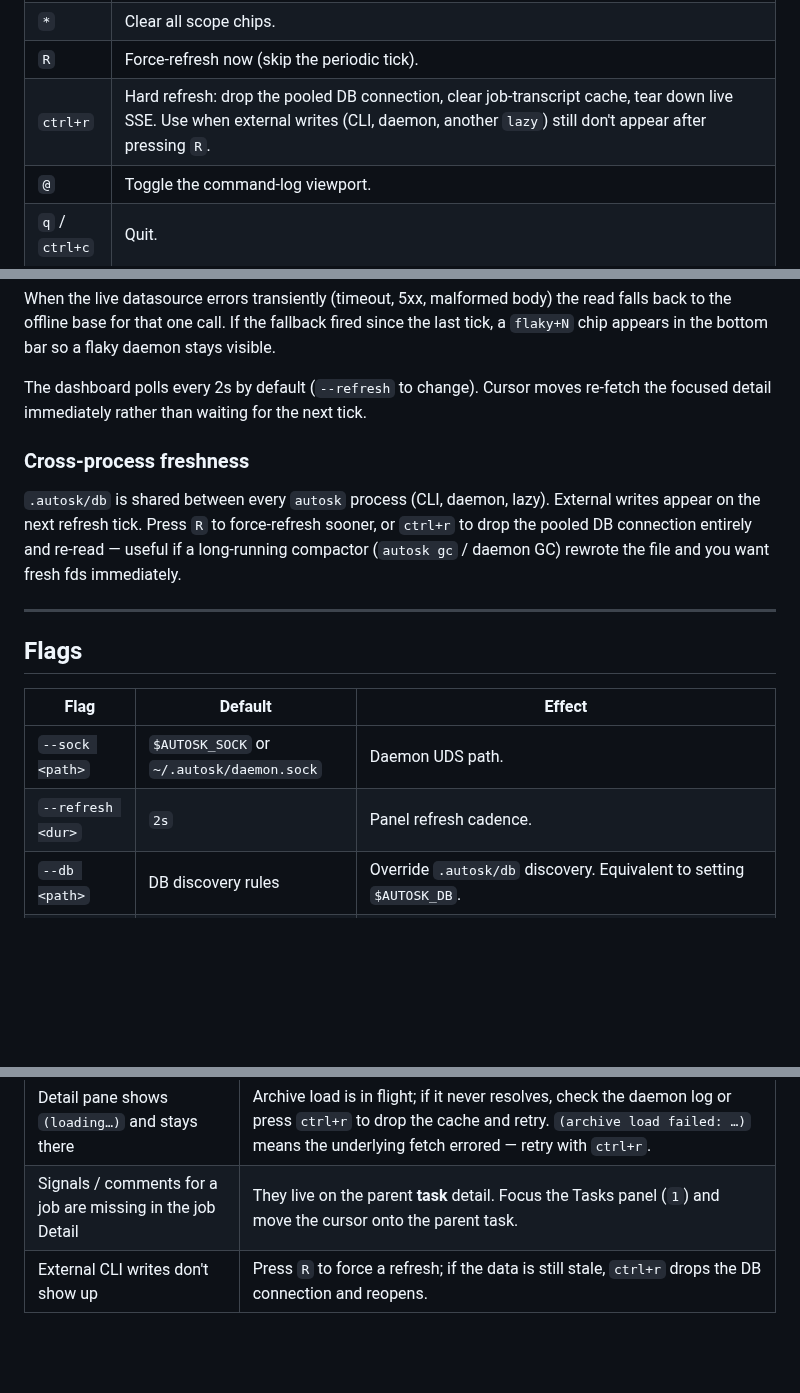
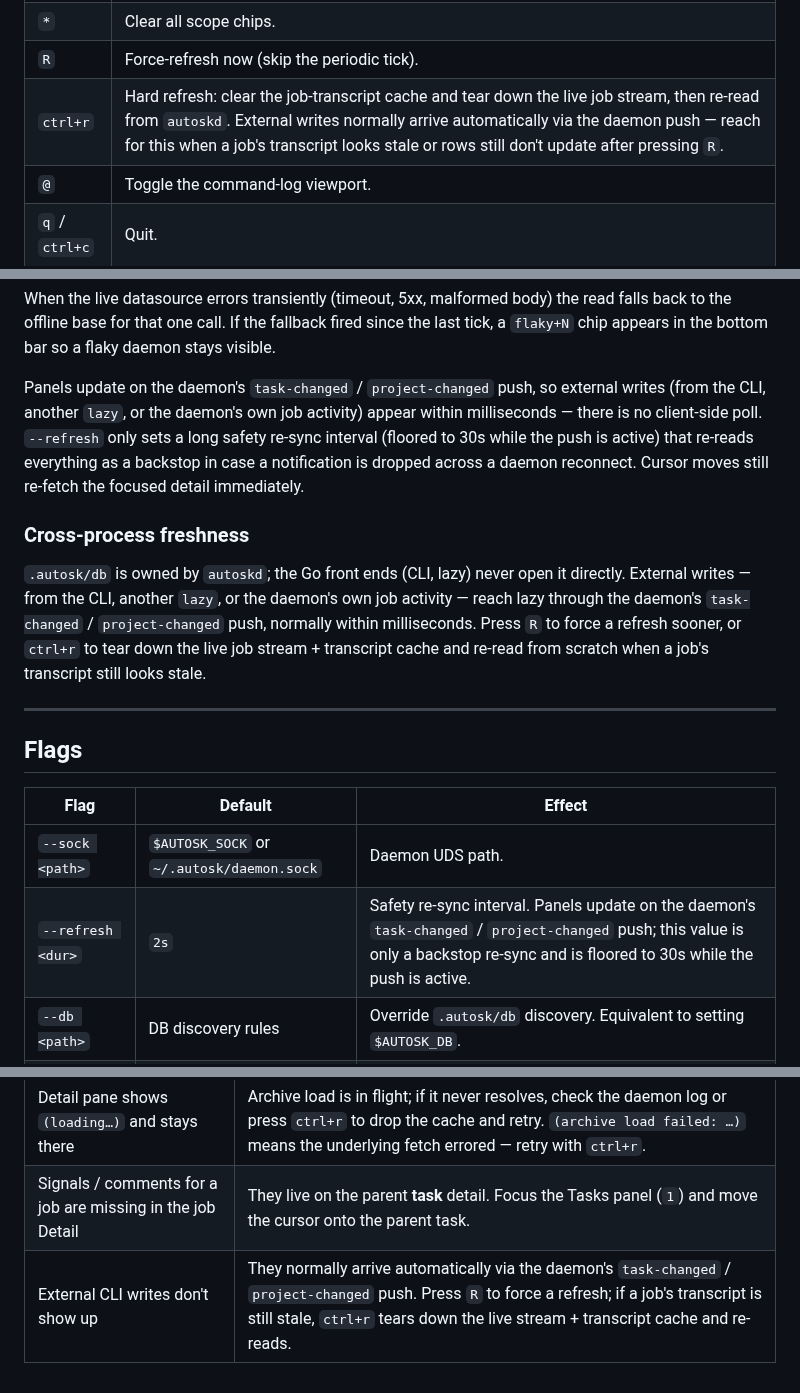
Before and after one commit to piligrimnick/autosk, a Markdown page: docs/lazy.md, 3 parts joined by grey strips. GitHub-like rendering; blank space fills up the shorter version.

Commit message:
docs(lazy): reconcile refresh model with the task-changed push
The AC2 push (commit 3fc5860) landed after the prior docs commit
(4b01a15), leaving docs/lazy.md describing the retired 2s poll and
the client-side DB-connection model for ctrl+r.

- Refresh section + Cross-process freshness: panels now update on the
  daemon's task-changed/project-changed push (sub-second); --refresh
  is a long safety re-sync floored to 30s while the push is active.
- ctrl+r (Global keymap + Cross-process freshness + Troubleshooting):
  no pooled DB connection / SSE in the CGO-free client \u2014 it tears down
  the live job stream + transcript cache and re-reads from autoskd.
- --refresh flag row: reconcile with cmd/autosk/lazy.go flag help.

Refs ask-913906.

```diff
--- a/docs/lazy.md
+++ b/docs/lazy.md
@@ -124,7 +124,7 @@ every other kind (`user_text`, `tool_call`, `tool_result`,
 | `/` | Filter the focused panel — see [Filter syntax](#filter-syntax). |
 | `*` | Clear all scope chips. |
 | `R` | Force-refresh now (skip the periodic tick). |
-| `ctrl+r` | Hard refresh: drop the pooled DB connection, clear job-transcript cache, tear down live SSE. Use when external writes (CLI, daemon, another `lazy`) still don't appear after pressing `R`. |
+| `ctrl+r` | Hard refresh: clear the job-transcript cache and tear down the live job stream, then re-read from `autoskd`. External writes normally arrive automatically via the daemon push — reach for this when a job's transcript looks stale or rows still don't update after pressing `R`. |
 | `@` | Toggle the command-log viewport. |
 | `q` / `ctrl+c` | Quit. |
 
@@ -476,18 +476,24 @@ malformed body) the read falls back to the offline base for that
 one call. If the fallback fired since the last tick, a `flaky+N`
 chip appears in the bottom bar so a flaky daemon stays visible.
 
-The dashboard polls every 2s by default (`--refresh` to change).
-Cursor moves re-fetch the focused detail immediately rather than
-waiting for the next tick.
+Panels update on the daemon's `task-changed` / `project-changed`
+push, so external writes (from the CLI, another `lazy`, or the
+daemon's own job activity) appear within milliseconds — there is no
+client-side poll. `--refresh` only sets a long safety re-sync
+interval (floored to 30s while the push is active) that re-reads
+everything as a backstop in case a notification is dropped across a
+daemon reconnect. Cursor moves still re-fetch the focused detail
+immediately.
 
 ### Cross-process freshness
 
-`.autosk/db` is shared between every `autosk` process (CLI,
-daemon, lazy). External writes appear on the next refresh tick.
-Press `R` to force-refresh sooner, or `ctrl+r` to drop the pooled
-DB connection entirely and re-read — useful if a long-running
-compactor (`autosk gc` / daemon GC) rewrote the file and you want
-fresh fds immediately.
+`.autosk/db` is owned by `autoskd`; the Go front ends (CLI, lazy)
+never open it directly. External writes — from the CLI, another
+`lazy`, or the daemon's own job activity — reach lazy through the
+daemon's `task-changed` / `project-changed` push, normally within
+milliseconds. Press `R` to force a refresh sooner, or `ctrl+r` to
+tear down the live job stream + transcript cache and re-read from
+scratch when a job's transcript still looks stale.
 
 ---
 
@@ -496,7 +502,7 @@ fresh fds immediately.
 | Flag | Default | Effect |
 |---|---|---|
 | `--sock <path>` | `$AUTOSK_SOCK` or `~/.autosk/daemon.sock` | Daemon UDS path. |
-| `--refresh <dur>` | `2s` | Panel refresh cadence. |
+| `--refresh <dur>` | `2s` | Safety re-sync interval. Panels update on the daemon's `task-changed` / `project-changed` push; this value is only a backstop re-sync and is floored to 30s while the push is active. |
 | `--db <path>` | DB discovery rules | Override `.autosk/db` discovery. Equivalent to setting `$AUTOSK_DB`. |
 | `--no-changelog` | `false` | Suppress the [changelog modal](#changelog-modal) auto-popup on lazy start. Read-only — `~/.autosk/state.json` is NOT modified, so re-launching without the flag picks up where you left off. Needed for golden tests and headless CI runs. |
 
@@ -512,4 +518,4 @@ fresh fds immediately.
 | `ctrl+f` does something different than I expected | Same chord, two view-scoped meanings: page-forward in the Detail pane, `follow_up` dispatch in the input textarea. The `?` overlay filters by focused panel, so only the meaning that's currently active is listed. |
 | Detail pane shows `(loading…)` and stays there | Archive load is in flight; if it never resolves, check the daemon log or press `ctrl+r` to drop the cache and retry. `(archive load failed: …)` means the underlying fetch errored — retry with `ctrl+r`. |
 | Signals / comments for a job are missing in the job Detail | They live on the parent **task** detail. Focus the Tasks panel (`1`) and move the cursor onto the parent task. |
-| External CLI writes don't show up | Press `R` to force a refresh; if the data is still stale, `ctrl+r` drops the DB connection and reopens. |
+| External CLI writes don't show up | They normally arrive automatically via the daemon's `task-changed` / `project-changed` push. Press `R` to force a refresh; if a job's transcript is still stale, `ctrl+r` tears down the live stream + transcript cache and re-reads. |
```
